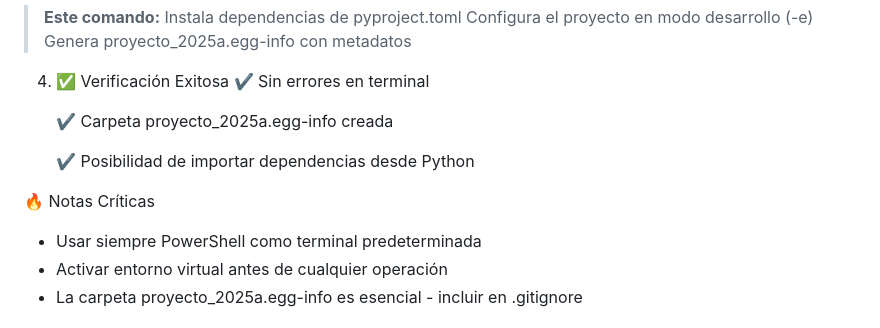
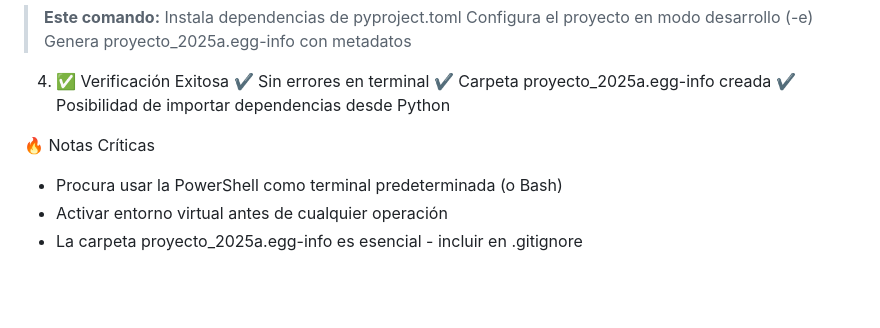
Before and after one commit to jpOsorno/Proyecto-2025A, a Markdown page: README.md, the part around the change. Drawn GitHub-style; blank space fills up the shorter version.

```diff
--- a/README.md
+++ b/README.md
@@ -50,13 +50,11 @@ Guía de Configuración del Entorno con UV y VSCode
 
 4. ✅ Verificación Exitosa
    ✔️ Sin errores en terminal
-
    ✔️ Carpeta proyecto_2025a.egg-info creada
-
    ✔️ Posibilidad de importar dependencias desde Python
 
 🔥 Notas Críticas
-   - Usar siempre PowerShell como terminal predeterminada
+   - Procura usar la PowerShell como terminal predeterminada (o Bash)
    - Activar entorno virtual antes de cualquier operación
    - La carpeta proyecto_2025a.egg-info es esencial - incluir en .gitignore
 
```
